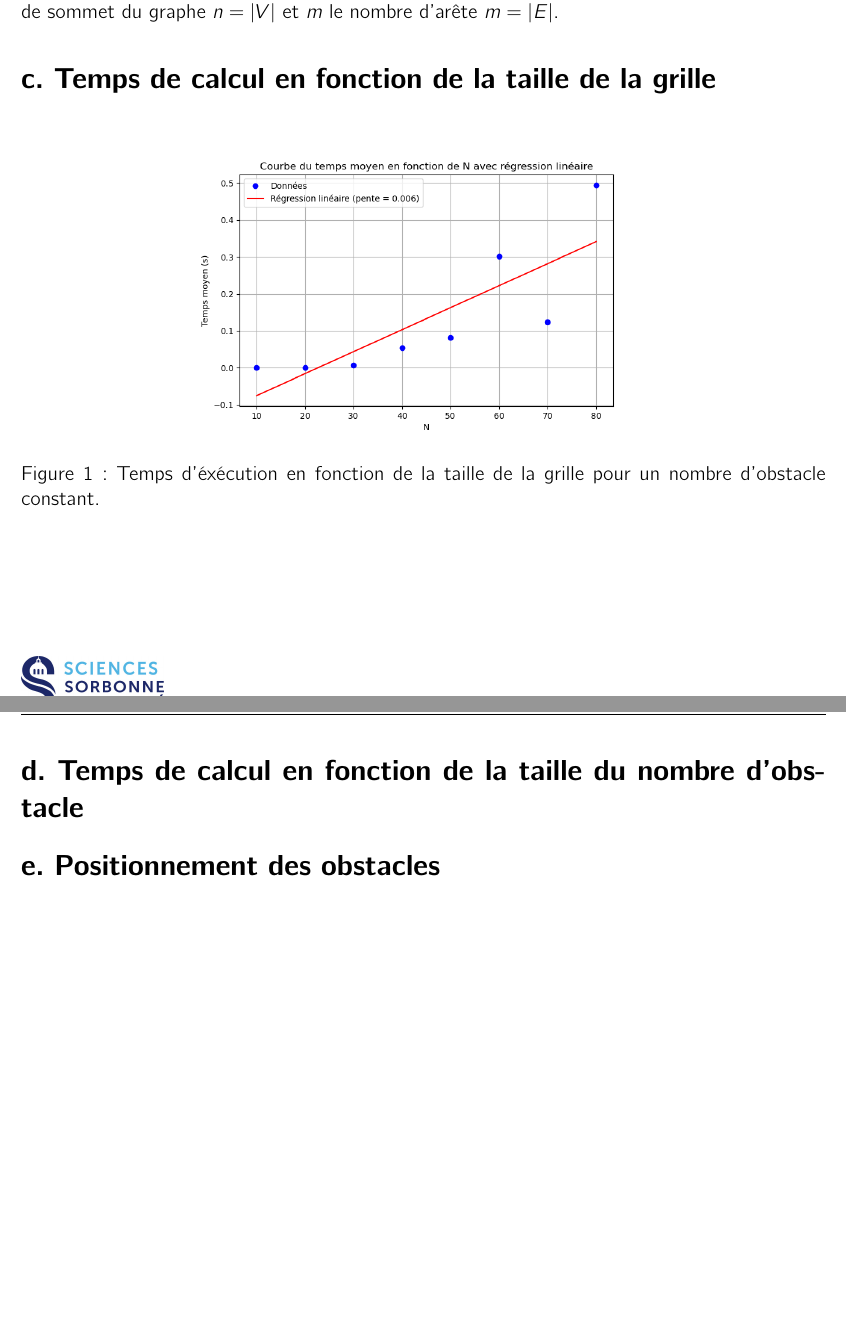
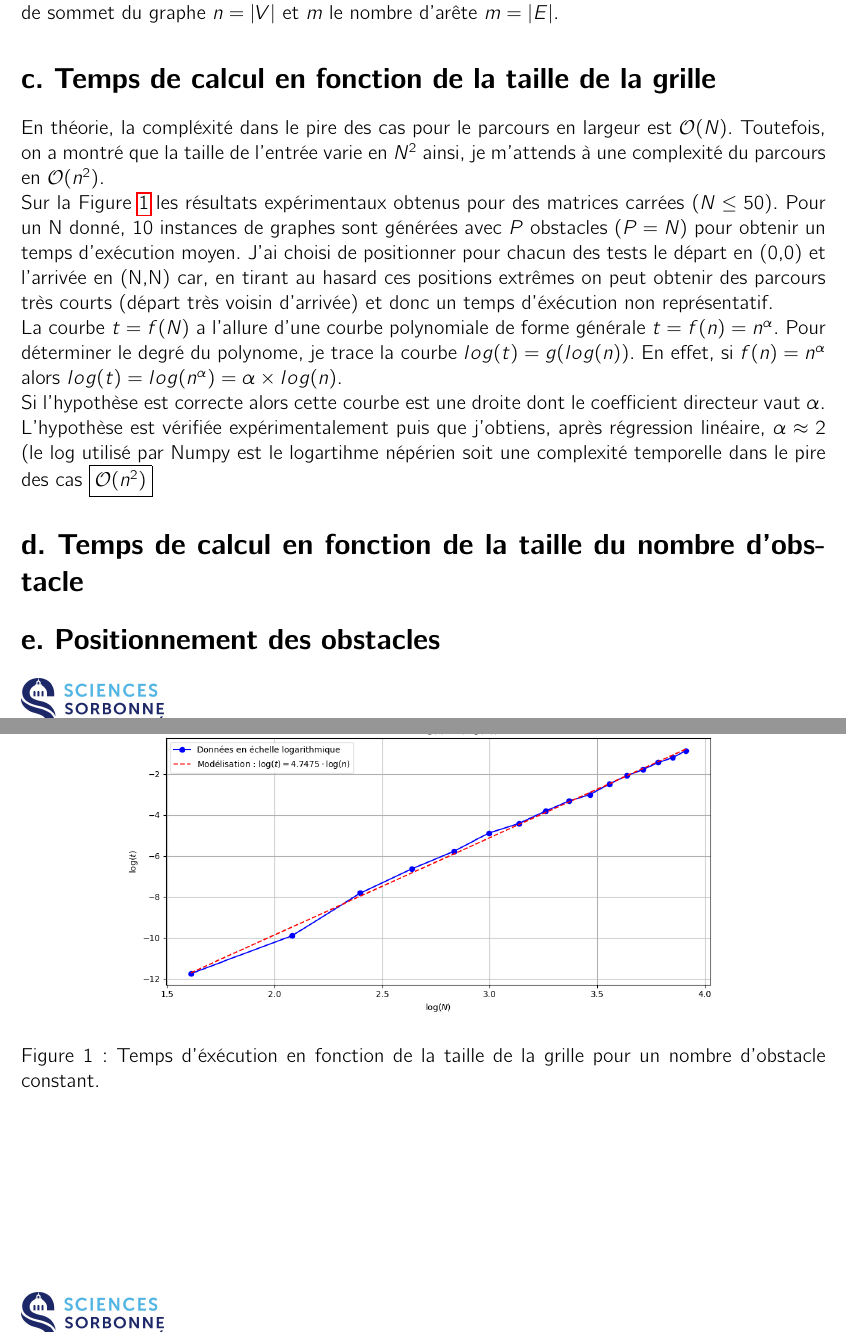
Before and after one commit to nbarrellon/PROJETMOGPL, a LaTeX document (RAPPORT/Rapport_MOGPL_Barrellon_21401602.tex): two parts of pages 4 and 5 of 5, joined at a grey line, cut so that both start at the same text, the shorter picture padded with empty space. Compiled offline with pdfLaTeX.

Commit message:
Auto-sync: file changes

```diff
--- a/RAPPORT/Rapport_MOGPL_Barrellon_21401602.tex
+++ b/RAPPORT/Rapport_MOGPL_Barrellon_21401602.tex
@@ -363,13 +363,21 @@ Le plus court chemin dans un graphe orienté non pondéré (comme c'est ici notr
 
 \section*{c. Temps de calcul en fonction de la taille de la grille}
 
+En théorie, la compléxité dans le pire des cas pour le parcours en largeur est $\mathcal{O}(N)$. Toutefois, on a montré que la taille de l'entrée varie en $N^2$ ainsi, je m'attends à une complexité du parcours en $\mathcal{O}(n^{2})$.\\
+Sur la Figure \ref{pcte} les résultats expérimentaux obtenus pour des matrices carrées ($N \leq 50$). Pour un N donné, 10 instances de graphes sont générées avec $P$ obstacles ($P=N$) pour obtenir un temps d'exécution moyen. J'ai choisi de positionner pour chacun des tests le départ en (0,0) et l'arrivée en (N,N) car, en tirant au hasard ces positions extrêmes on peut obtenir des parcours très courts (départ très voisin d'arrivée) et donc un temps d'éxécution non représentatif.
+
 \begin{figure}[h!]
 \begin{center}
-\includegraphics[scale=0.5]{instanceX-X-X.png}
+\includegraphics[scale=0.5]{tempsPconstant.png}
 \caption{Temps d'éxécution en fonction de la taille de la grille pour un nombre d'obstacle constant.}
 \label{pcte}
 \end{center}
 \end{figure}
+
+La courbe $t=f(N)$ a l'allure d'une courbe polynomiale de forme générale \textbf{$t=f(n)=n^\alpha$}. Pour déterminer le degré du polynome, je trace la courbe $log(t)=g(log(n))$. En effet, si $f(n)=n^\alpha$ alors $log(t)=log(n^\alpha)=\alpha \times log(n)$. \\
+Si l'hypothèse est correcte alors cette courbe est une droite dont le coefficient directeur vaut $\alpha$.\\
+L'hypothèse est vérifiée expérimentalement puis que j'obtiens, après régression linéaire, $\alpha \approx 2$ (le log utilisé par Numpy est le logartihme népérien soit une complexité temporelle dans le pire des cas \fbox{$\mathcal{O}(n^{2})$}
+
 
 \section*{d. Temps de calcul en fonction de la taille du nombre d'obstacle}
 
```
Also changed, not shown: RAPPORT/Rapport_MOGPL_Barrellon_21401602.pdf, RAPPORT/tempsPconstant.png (added), 3 other files.
